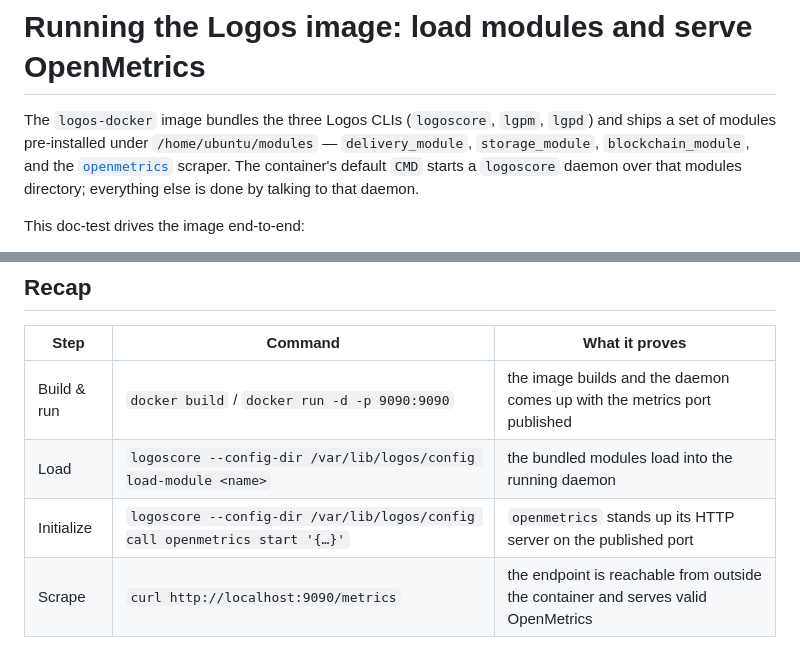
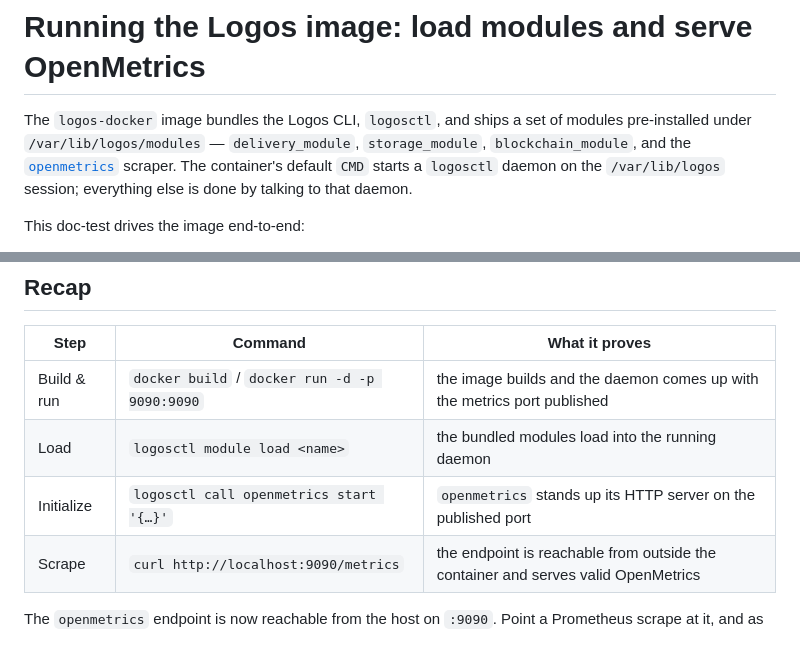
Before and after one commit to logos-co/logos-docker, a Markdown page: doctests/outputs/openmetrics.md, 2 parts joined by grey strips. Rendered like a GitHub page.

```diff
--- a/doctests/outputs/openmetrics.md
+++ b/doctests/outputs/openmetrics.md
@@ -1,11 +1,10 @@
 # Running the Logos image: load modules and serve OpenMetrics
 
-The `logos-docker` image bundles the three Logos CLIs (`logoscore`, `lgpm`,
-`lgpd`) and ships a set of modules pre-installed under
-`/home/ubuntu/modules` — `delivery_module`, `storage_module`,
-`blockchain_module`, and the [`openmetrics`](https://github.com/logos-co/openmetrics-module)
-scraper. The container's default `CMD` starts a `logoscore` daemon over that
-modules directory; everything else is done by talking to that daemon.
+The `logos-docker` image bundles the Logos CLI, `logosctl`, and ships a set
+of modules pre-installed under `/var/lib/logos/modules` — `delivery_module`,
+`storage_module`, `blockchain_module`, and the [`openmetrics`](https://github.com/logos-co/openmetrics-module)
+scraper. The container's default `CMD` starts a `logosctl` daemon on the
+`/var/lib/logos` session; everything else is done by talking to that daemon.
 
 This doc-test drives the image end-to-end:
 
@@ -187,8 +186,8 @@ docker rm -f logos
 | Step | Command | What it proves |
 | ---- | ------- | -------------- |
 | Build & run | `docker build` / `docker run -d -p 9090:9090` | the image builds and the daemon comes up with the metrics port published |
-| Load | `logoscore --config-dir /var/lib/logos/config load-module <name>` | the bundled modules load into the running daemon |
-| Initialize | `logoscore --config-dir /var/lib/logos/config call openmetrics start '{…}'` | `openmetrics` stands up its HTTP server on the published port |
+| Load | `logosctl module load <name>` | the bundled modules load into the running daemon |
+| Initialize | `logosctl call openmetrics start '{…}'` | `openmetrics` stands up its HTTP server on the published port |
 | Scrape | `curl http://localhost:9090/metrics` | the endpoint is reachable from outside the container and serves valid OpenMetrics |
 
 The `openmetrics` endpoint is now reachable from the host on `:9090`. Point a
```
Also changed, not shown: other parts of doctests/outputs/openmetrics.md (+18 -18 lines).
